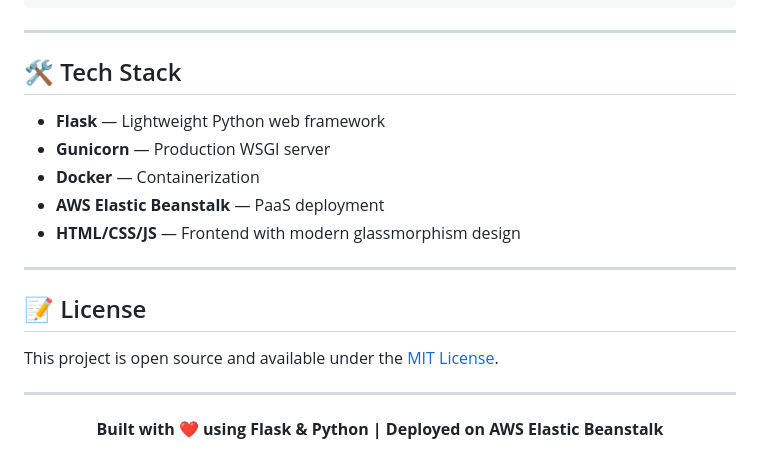
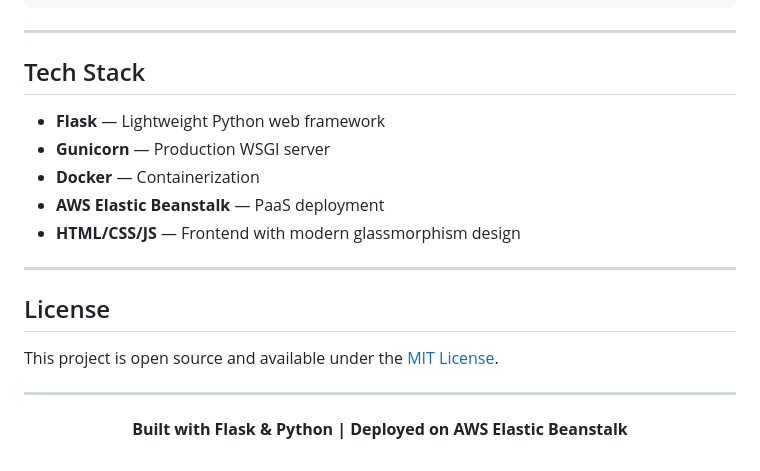
Before and after one commit to 450gowsik/AWS-Elastic-Beanstalk, a Markdown page: README.md, the part around one of its changes. GitHub-like rendering.

Commit message:
docs: remove all emoji icons from README

```diff
--- a/README.md
+++ b/README.md
@@ -159,7 +159,7 @@ POST /api/calculate
 
 ---
 
-## 🛠️ Tech Stack
+## Tech Stack
 
 - **Flask** — Lightweight Python web framework
 - **Gunicorn** — Production WSGI server
@@ -169,12 +169,12 @@ POST /api/calculate
 
 ---
 
-## 📝 License
+## License
 
 This project is open source and available under the [MIT License](LICENSE).
 
 ---
 
 <p align="center">
-  <b>Built with ❤️ using Flask & Python | Deployed on AWS Elastic Beanstalk</b>
+  <b>Built with Flask & Python | Deployed on AWS Elastic Beanstalk</b>
 </p>
```
Also changed, not shown: other parts of README.md (+16 -16 lines).
